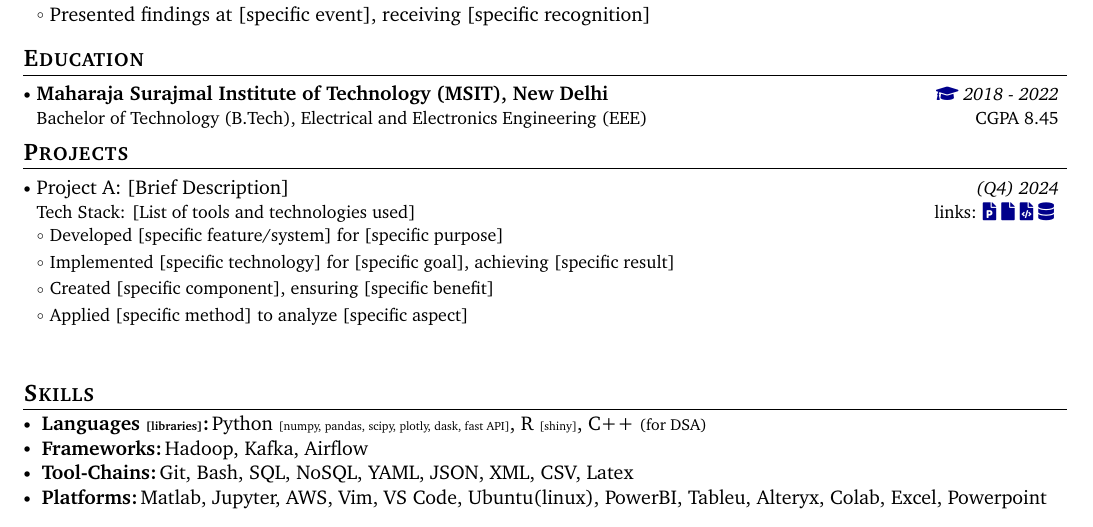
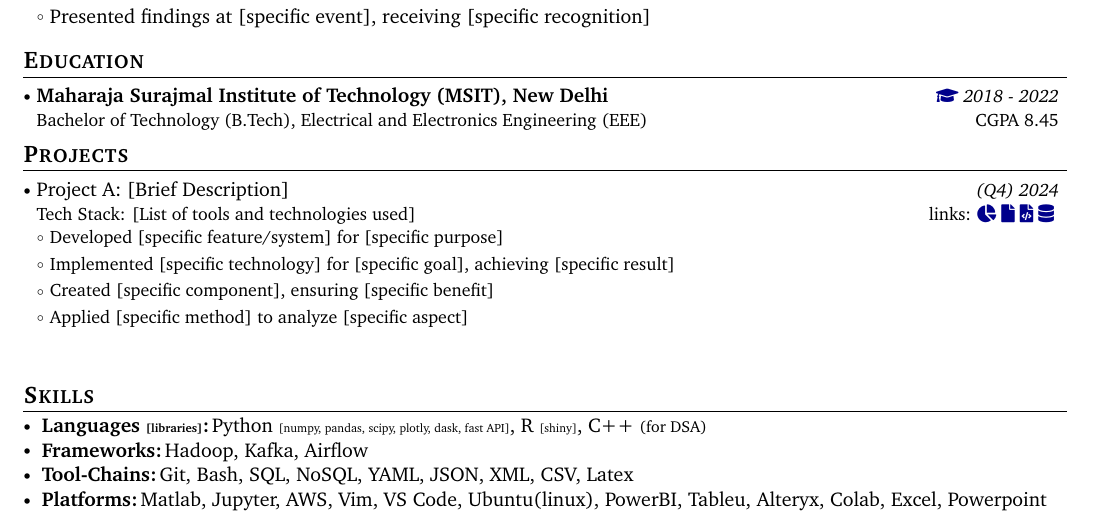
Before and after one commit to KartikPandeyindia/KartikPandeyindia.github.io, a LaTeX CV (resume.tex): part of the page, cut so that both start at the same text. Compiled offline with pdfLaTeX.

Commit message:
updated resume project icon

```diff
--- a/resume.tex
+++ b/resume.tex
@@ -261,7 +261,7 @@ Recent graduate with a Bachelors of Technology (B.Tech) with \textit{first divis
   {Tech Stack: [List of tools and technologies used]}
   {(Q4) 2024}
   { links:
-    \href{https://github.com/your-username/project-a}{\textcolor{darkblue}{\faFilePowerpoint}}  % Slides, article (medium)
+    \href{https://github.com/your-username/project-a}{\textcolor{darkblue}{\faChartPie}}  % Slides, article (medium)
     \href{https://github.com/your-username/project-a}{\textcolor{darkblue}{\faFile}}            % Reports, (latex)
     \href{https://github.com/your-username/project-a}{\textcolor{darkblue}{\faFileCode}}        % Notebook (colab, kaggle)
     \href{https://github.com/your-username/project-a}{\textcolor{darkblue}{\faDatabase}}        % System code, data engg, datasets (github)
```
Also changed, not shown: resume.pdf, 1 other file.
